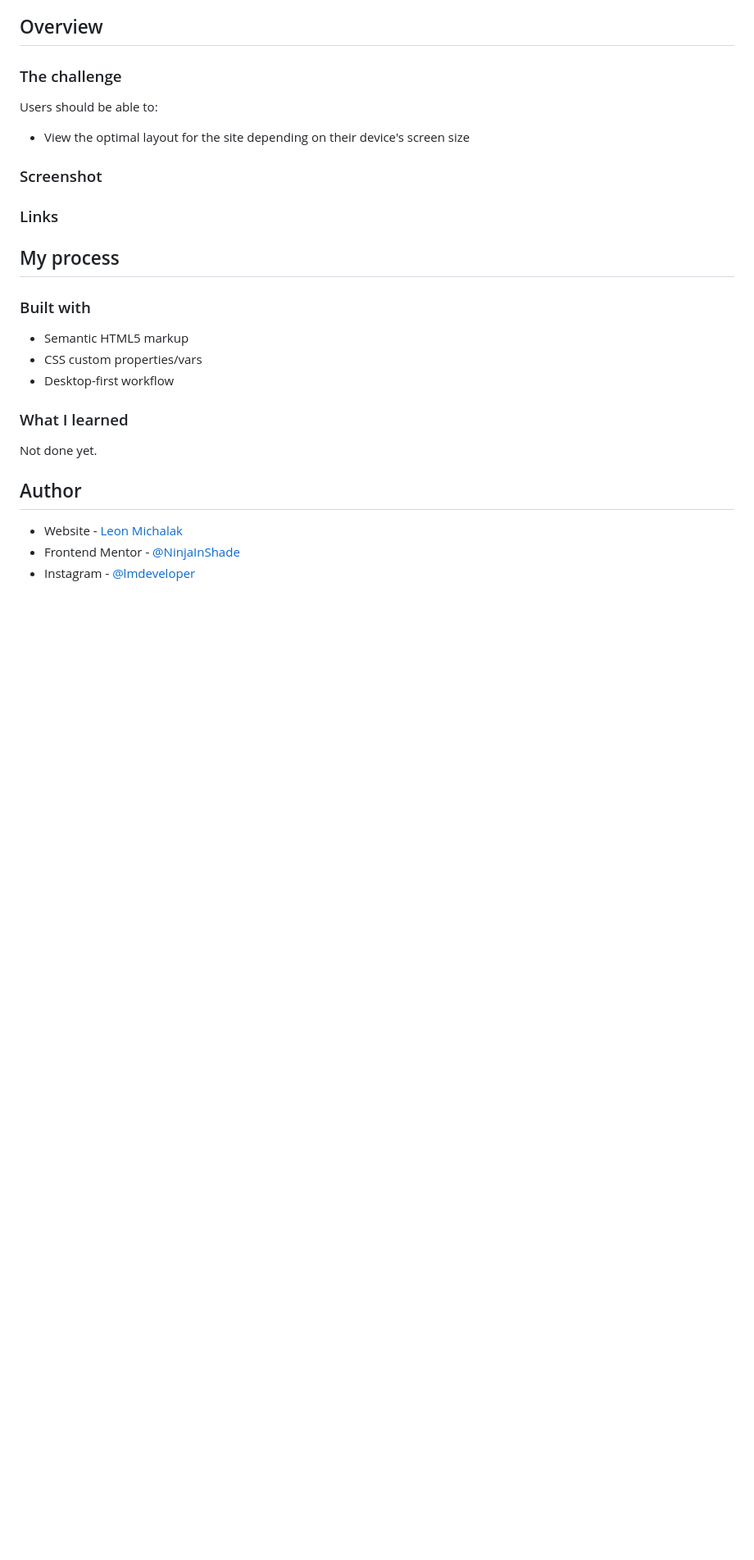
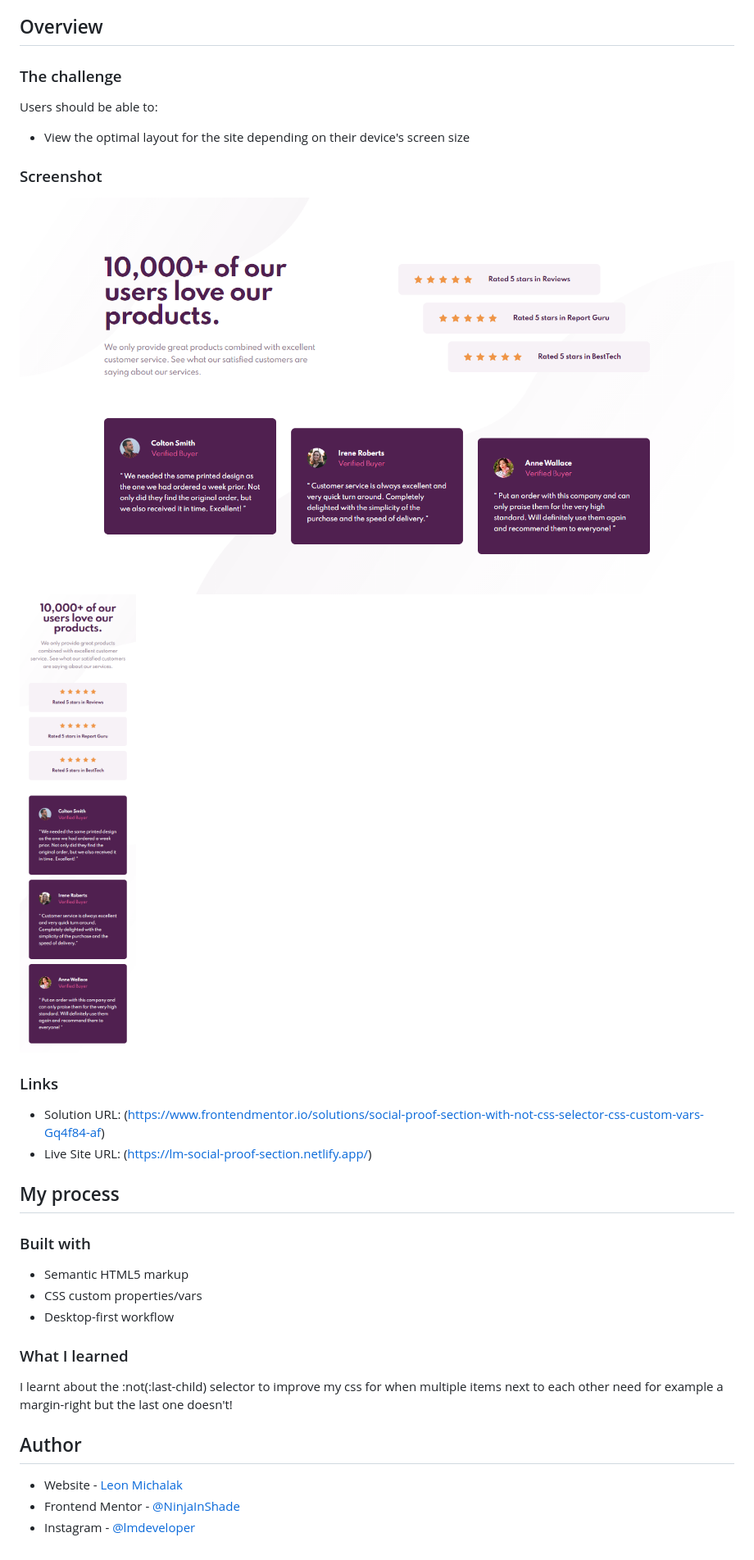
Before and after one commit to NinjaInShade/social-proof-section, a Markdown page: README.md, the part around the change. Shown: that part at 82% size. Drawn GitHub-style; pictures changed too: screenshots/Desktop_solution.png, screenshots/Mobile_solution.png; blank space fills up the shorter version.

Commit message:
Updated REAMDE

```diff
--- a/README.md
+++ b/README.md
@@ -23,13 +23,13 @@ Users should be able to:
 
 ### Screenshot
 
-<!-- ![](./screenshots/Desktop_solution.png) -->
-<!-- ![](./screenshots/Mobile_solution.png) -->
+![](./screenshots/Desktop_solution.png)
+![](./screenshots/Mobile_solution.png)
 
 ### Links
 
-<!-- - Solution URL: (https://www.frontendmentor.io/solutions/4-card-feature-section-with-grid-rowcolumn-4SLDfuf6V) -->
-<!-- - Live Site URL: (https://lm-4card-feature-section.netlify.app/) -->
+- Solution URL: (https://www.frontendmentor.io/solutions/social-proof-section-with-not-css-selector-css-custom-vars-Gq4f84-af)
+- Live Site URL: (https://lm-social-proof-section.netlify.app/)
 
 ## My process
 
@@ -41,7 +41,7 @@ Users should be able to:
 
 ### What I learned
 
-Not done yet.
+I learnt about the :not(:last-child) selector to improve my css for when multiple items next to each other need for example a margin-right but the last one doesn't!
 
 ## Author
 
```
Also changed, not shown: 1 other file.
